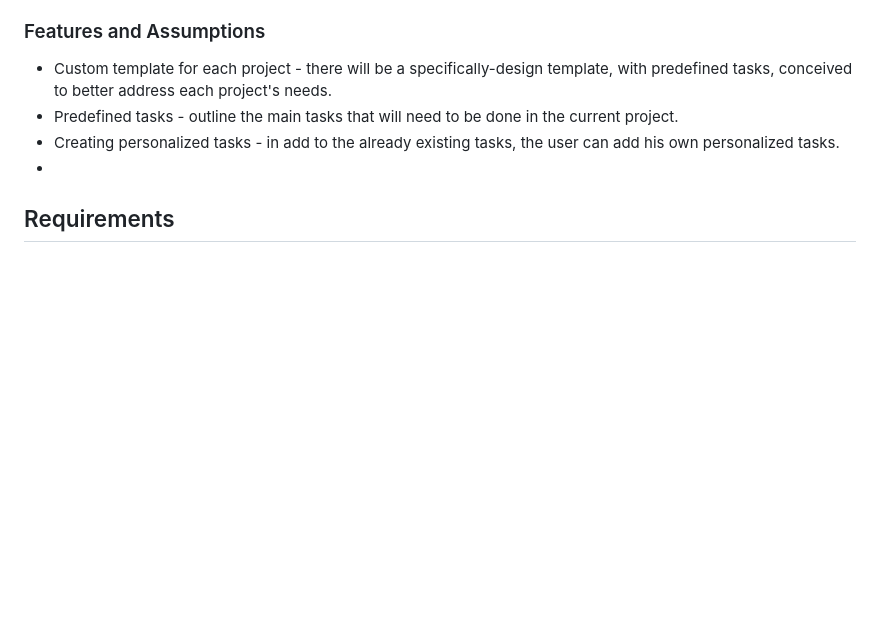
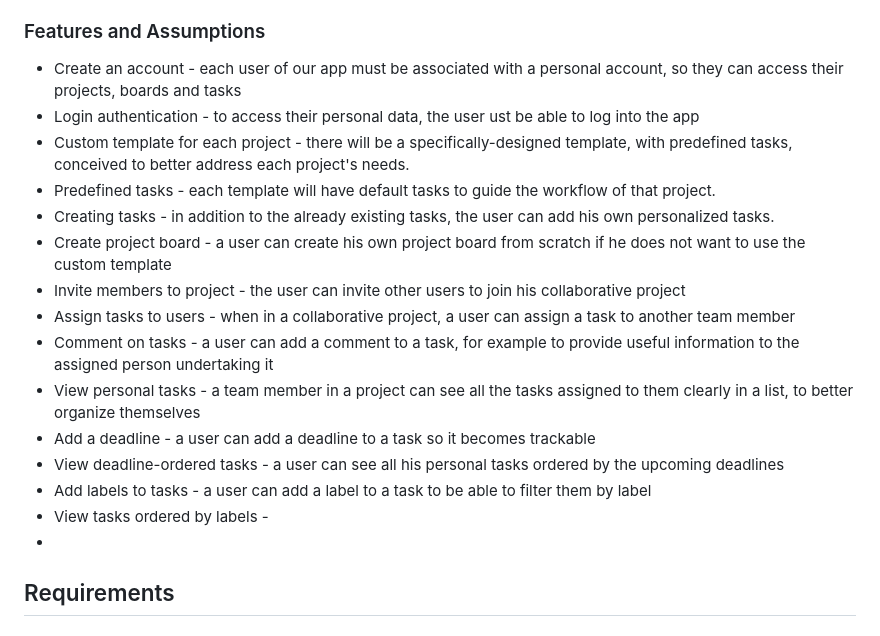
Before and after one commit to LEIC-ES-2025-26-2LEIC13/T1, a Markdown page: README.md, the part around the change. Rendered like a GitHub page; blank space fills up the shorter version.

Commit message:
Added part of the features to README

```diff
--- a/README.md
+++ b/README.md
@@ -78,9 +78,20 @@ Indicate an  initial/tentative list of high-level features - high-level capabili
 
 Optionally, indicate an initial/tentative list of assumptions that you are doing about the app and dependencies of the app to other systems.
 -->
-- Custom template for each project - there will be a specifically-design template, with predefined tasks, conceived to better address each project's needs.
-- Predefined tasks - outline the main tasks that will need to be done in the current project.
-- Creating personalized tasks - in add to the already existing tasks, the user can add his own personalized tasks.
+- Create an account - each user of our app must be associated with a personal account, so they can access their projects, boards and tasks
+- Login authentication - to access their personal data, the user ust be able to log into the app
+- Custom template for each project - there will be a specifically-designed template, with predefined tasks, conceived to better address each project's needs.
+- Predefined tasks - each template will have default tasks to guide the workflow of that project.
+- Creating tasks - in addition to the already existing tasks, the user can add his own personalized tasks.
+- Create project board - a user can create his own project board from scratch if he does not want to use the custom template
+- Invite members to project - the user can invite other users to join his collaborative project
+- Assign tasks to users - when in a collaborative project, a user can assign a task to another team member
+- Comment on tasks - a user can add a comment to a task, for example to provide useful information to the assigned person undertaking it
+- View personal tasks - a team member in a project can see all the tasks assigned to them clearly in a list, to better organize themselves
+- Add a deadline - a user can add a deadline to a task so it becomes trackable
+- View deadline-ordered tasks - a user can see all his personal tasks ordered by the upcoming deadlines
+- Add labels to tasks - a user can add a label to a task to be able to filter them by label
+- View tasks ordered by labels -
 -
 ## Requirements
 
```
